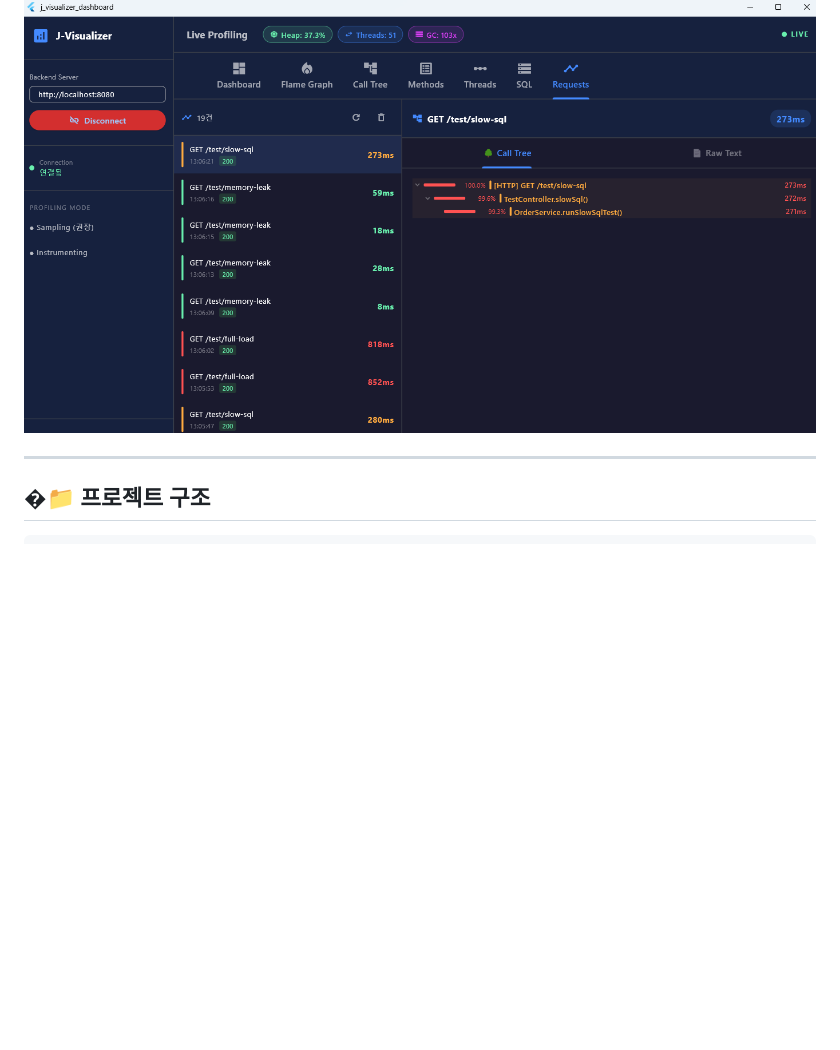
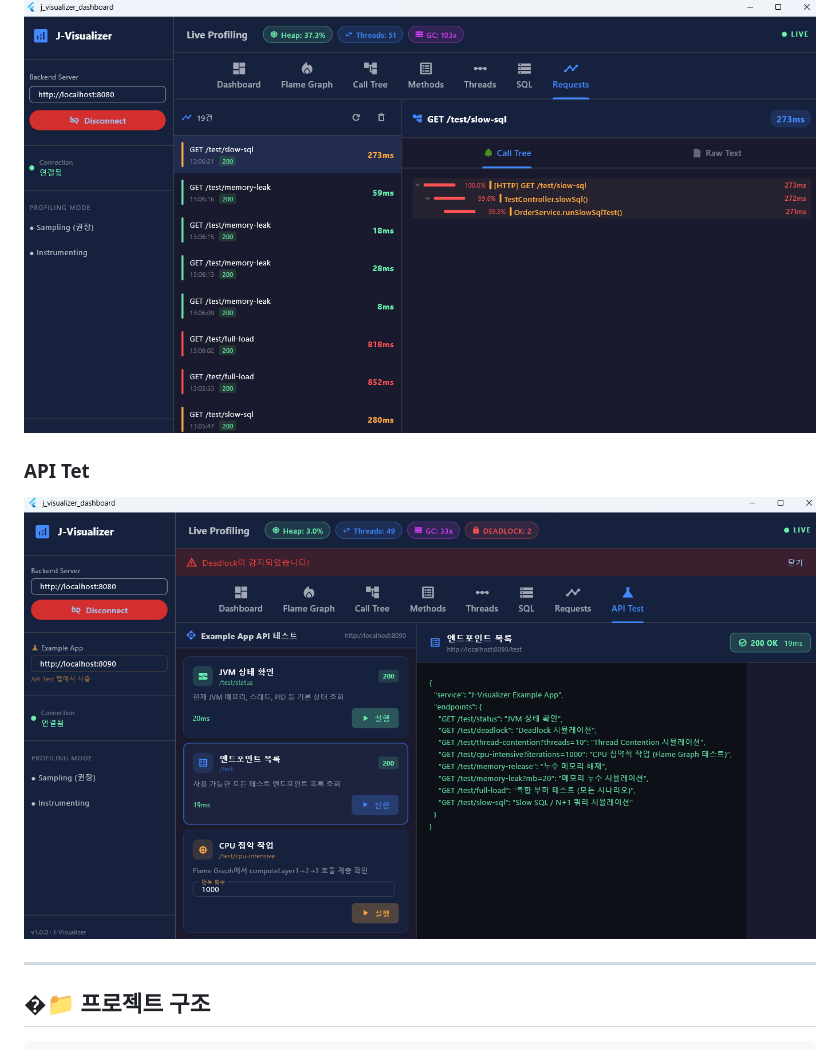
Before and after one commit to powerok/j-visualizer, a Markdown page: README.md, the part around the change printed below. Rendered like a GitHub page; pictures changed too: screenCaptures/08.api-test.png (added); blank space fills up the shorter version.

Commit message:
[ADD] flutter api-test & 주석작업추가

```diff
--- a/README.md
+++ b/README.md
@@ -29,4 +36,8 @@
 ![Request History](screenCaptures/07.request-history.png)
+
+### API Tet
+
+![Request History](screenCaptures/08.api-test.png)
 
 ---
 
```
Also changed, not shown: other parts of README.md (+7 -0 lines), 15 other files.
